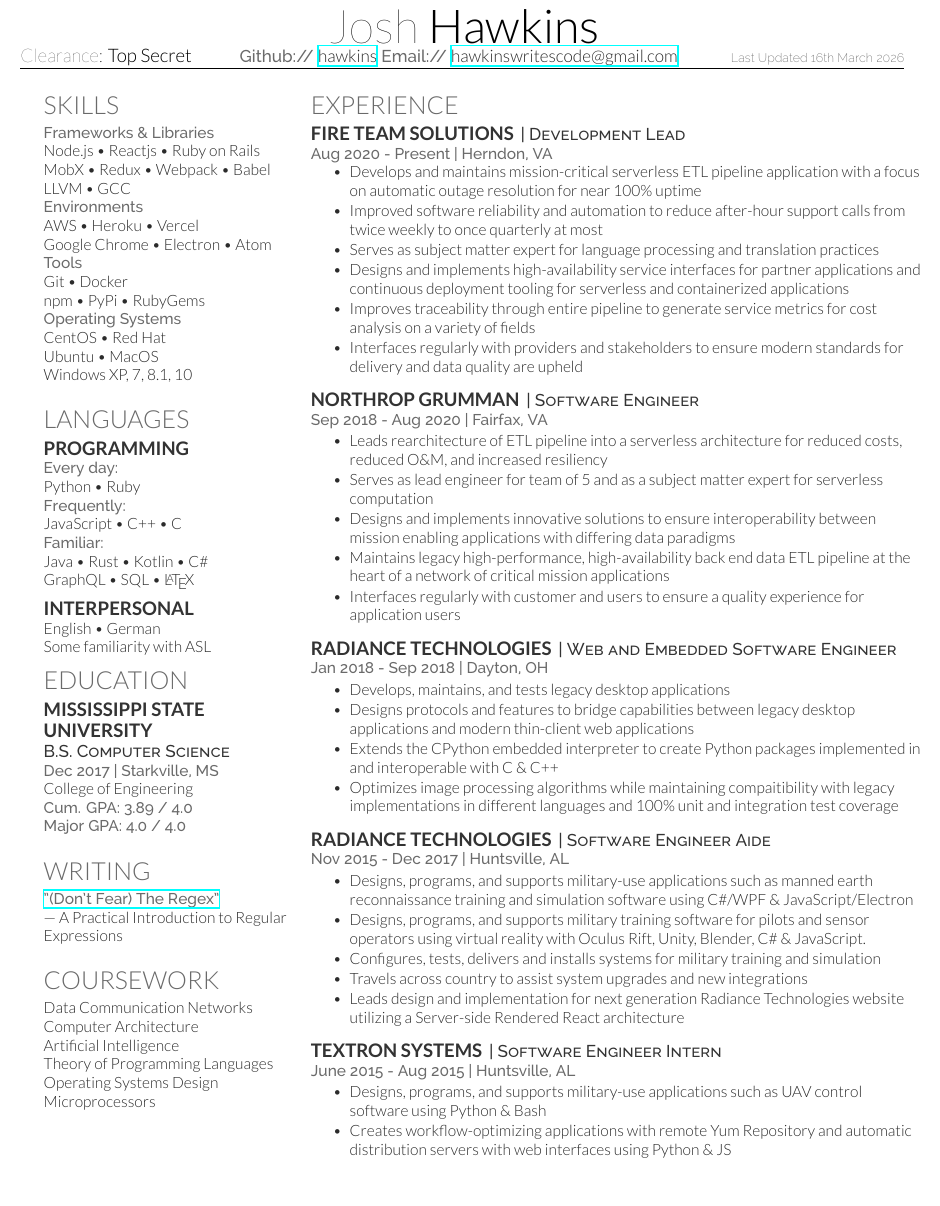
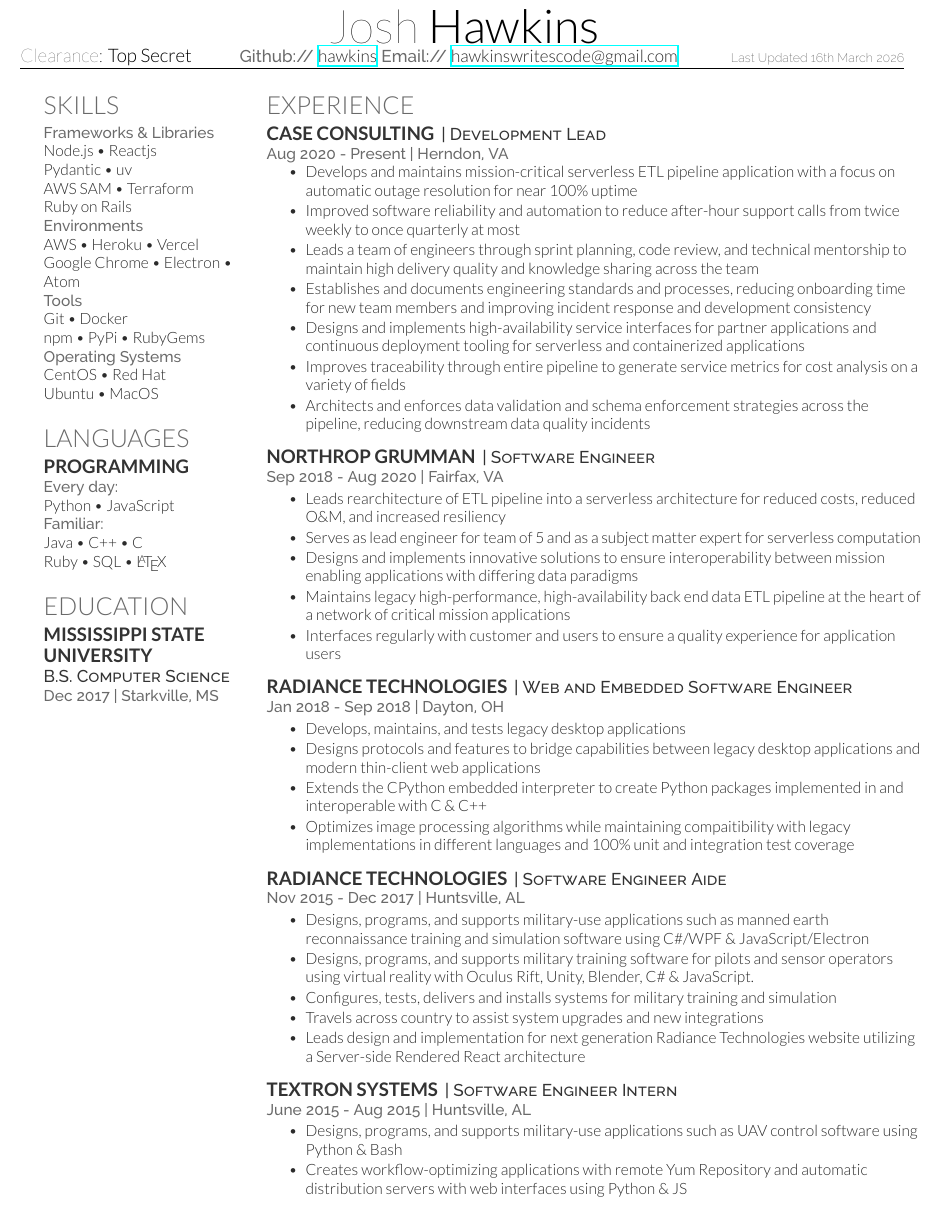
Before and after one commit to hawkins/resume, a LaTeX CV (resume.tex): part of the page, cut so that both start at the same text, the shorter picture padded with empty space. Compiled offline with XeLaTeX.

Commit message:
Remove some obsolete sections

```diff
--- a/resume.tex
+++ b/resume.tex
@@ -16,30 +16,33 @@
 \header
 
 %%%%%%%%%%%%%%%%%%%%%%%%%%%%%%%%%%%%%%
-%     OBJECTIVE
-%%%%%%%%%%%%%%%%%%%%%%%%%%%%%%%%%%%%%%
-%\section{Objective}
-%\nbsection{Objective}
-% \location{Driven software engineer seeking work experience as a compiler toolchain engineer.}
-% \location{Driven software engineer seeking new challenges in lower-level computing fields.}
-%\location{Driven software engineer seeking new challenges in cloud computing fields.}
-%\sectionsep
-
-%%%%%%%%%%%%%%%%%%%%%%%%%%%%%%%%%%%%%%
 %
 %     COLUMN ONE
 %
 %%%%%%%%%%%%%%%%%%%%%%%%%%%%%%%%%%%%%%
-\begin{minipage}[t]{0.30\textwidth}
+\begin{minipage}[t]{0.25\textwidth}
+
+%%%%%%%%%%%%%%%%%%%%%%%%%%%%%%%%%%%%%%
+%     OBJECTIVE
+%%%%%%%%%%%%%%%%%%%%%%%%%%%%%%%%%%%%%%
+%\section{Objective}
+% \location{Driven software engineer seeking work experience as a compiler toolchain engineer.}
+%% \location{Driven software engineer seeking new challenges in lower-level computing fields.}
+%%\location{Driven software engineer seeking new challenges in cloud computing fields.}
+%\sectionsep
+
+
 
 %%%%%%%%%%%%%%%%%%%%%%%%%%%%%%%%%%%%%%
 %     SKILLS
 %%%%%%%%%%%%%%%%%%%%%%%%%%%%%%%%%%%%%%
 \section{Skills}
 \location{Frameworks \& Libraries}
-Node.js \textbullet{} Reactjs \textbullet{} Ruby on Rails \\
-MobX \textbullet{} Redux \textbullet{} Webpack \textbullet{} Babel \\
-LLVM \textbullet{} GCC \\
+Node.js \textbullet{} Reactjs \\
+Pydantic \textbullet{} uv \\
+AWS SAM \textbullet{} Terraform \\
+Ruby on Rails \\
+%LLVM \textbullet{} GCC \\
 
 \location{Environments}
 AWS \textbullet{} Heroku \textbullet{} Vercel \\
@@ -56,7 +59,7 @@
 \location{Operating Systems}
 CentOS \textbullet{} Red Hat \\
 Ubuntu \textbullet{} MacOS \\
-Windows XP, 7, 8.1, 10 \\
+%Windows XP, 7, 8.1, 10 \\
 
 \sectionsep
 
@@ -67,22 +70,17 @@
 \section{Languages}
 \subsection{Programming}
 \location{Every day:}
-Python \textbullet{} Ruby \\
-\location{Frequently:}
-JavaScript \textbullet{} C++ \textbullet{} C \\
+Python \textbullet{} JavaScript \\
 \location{Familiar:}
-Java \textbullet{} Rust \textbullet{} Kotlin \textbullet{} C\# \\
-GraphQL \textbullet{} SQL \textbullet{} \LaTeX \\
+Java \textbullet{} C++ \textbullet{} C \\
+Ruby \textbullet{} SQL \textbullet{} \LaTeX \\
 % Shell/BASH
-% Haskell
-% CoffeeScript
-% MIPS Assembly
 
 \sectionsep
 
-\subsection{Interpersonal}
-English \textbullet{} German \\
-Some familiarity with ASL \\
+%\subsection{Interpersonal}
+%English \textbullet{} German \\
+%Some familiarity with ASL \\
 
 %\sectionsep
 
@@ -95,10 +93,10 @@
 \subsection{University}
 \descript{B.S. Computer Science}
 \location{Dec 2017 | Starkville, MS}
-College of Engineering \\
+%College of Engineering \\
 %Cum Laude\\
-\location{ Cum. GPA: 3.89 / 4.0 \\
-Major GPA: 4.0 / 4.0}
+%\location{ Cum. GPA: 3.89 / 4.0 \\
+%Major GPA: 4.0 / 4.0}
 
 % % No longer relevant?
 % \sectionsep
@@ -114,27 +112,27 @@
 %     WRITING
 %%%%%%%%%%%%%%%%%%%%%%%%%%%%%%%%%%%%%%
 
-\section{Writing}
-\href{https://dev.to/hawkinjs/dont-fear-the-regex-a-practical-introduction-to-regular-expressions}{\location{"(Don't Fear) The Regex"}} --- A Practical Introduction to Regular Expressions \\
+%\section{Writing}
+%\href{https://dev.to/hawkinjs/dont-fear-the-regex-a-practical-introduction-to-regular-expressions}{\location{"(Don't Fear) The Regex"}} --- A Practical Introduction to Regular Expressions \\
 
-\sectionsep
+%\sectionsep
 
 %%%%%%%%%%%%%%%%%%%%%%%%%%%%%%%%%%%%%%
 %     COURSEWORK
 %%%%%%%%%%%%%%%%%%%%%%%%%%%%%%%%%%%%%%
-\section{Coursework}
+%\section{Coursework}
 % \subsection{Major}
-Data Communication Networks \\
+%Data Communication Networks \\
 % Game Design \\
 % Database Management Systems \\
-Computer Architecture \\
-Artificial Intelligence \\
+%Computer Architecture \\
+%Artificial Intelligence \\
 % Algorithms \\
-Theory of Programming Languages \\
+%Theory of Programming Languages \\
 % Formal Languages and Automata \\
 % Distributed Client-Server Programming \\
-Operating Systems Design \\
-Microprocessors \\
+%Operating Systems Design \\
+%Microprocessors \\
 % Digital Devices \\
 % Data Structures \& Algorithm Analysis \\
 % Java \& Advanced C++ Programming \\
@@ -153,7 +151,7 @@
 
 \end{minipage}
 \hfill
-\begin{minipage}[t]{0.69\textwidth}
+\begin{minipage}[t]{0.74\textwidth}
 
 %%%%%%%%%%%%%%%%%%%%%%%%%%%%%%%%%%%%%%
 %     EXPERIENCE
@@ -161,18 +159,21 @@
 
 \section{Experience}
 
-\runsubsection{Fire Team Solutions}
+\runsubsection{Case Consulting}
 \descript{| Development Lead }
 \location{Aug 2020 - Present | Herndon, VA}
 \vspace{\topsep} % Hacky fix for awkward vertical space
 \begin{tightemize}
 \item Develops and maintains mission-critical serverless ETL pipeline application with a focus on automatic outage resolution for near 100\% uptime
 \item Improved software reliability and automation to reduce after-hour support calls from twice weekly to once quarterly at most
-\item Serves as subject matter expert for language processing and translation practices
+\item Leads a team of engineers through sprint planning, code review, and technical mentorship to maintain high delivery quality and knowledge sharing across the team
+\item Establishes and documents engineering standards and processes, reducing onboarding time for new team members and improving incident response and development consistency
+%\item Serves as subject matter expert for language processing and translation practices
 \item Designs and implements high-availability service interfaces for partner applications and continuous deployment tooling for serverless and containerized applications
 \item Improves traceability through entire pipeline to generate service metrics for cost analysis on a variety of fields
 %\item Aids partner teams throughout the enterprise in improving data quality while increasing data throughput
-\item Interfaces regularly with providers and stakeholders to ensure modern standards for delivery and data quality are upheld
+%\item Interfaces regularly with providers and stakeholders to ensure modern standards for delivery and data quality are upheld
+\item Architects and enforces data validation and schema enforcement strategies across the pipeline, reducing downstream data quality incidents
 \end{tightemize}
 
 \sectionsep
```
